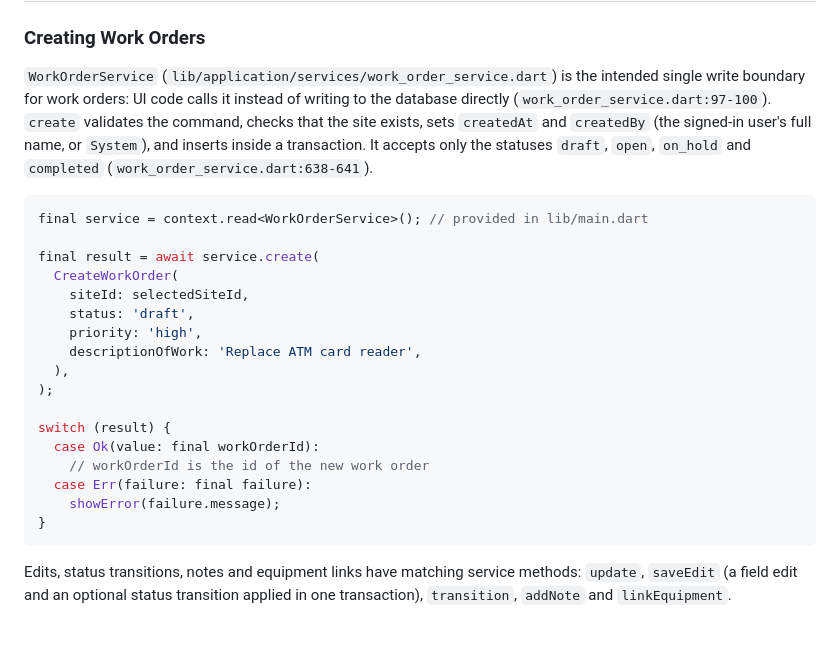
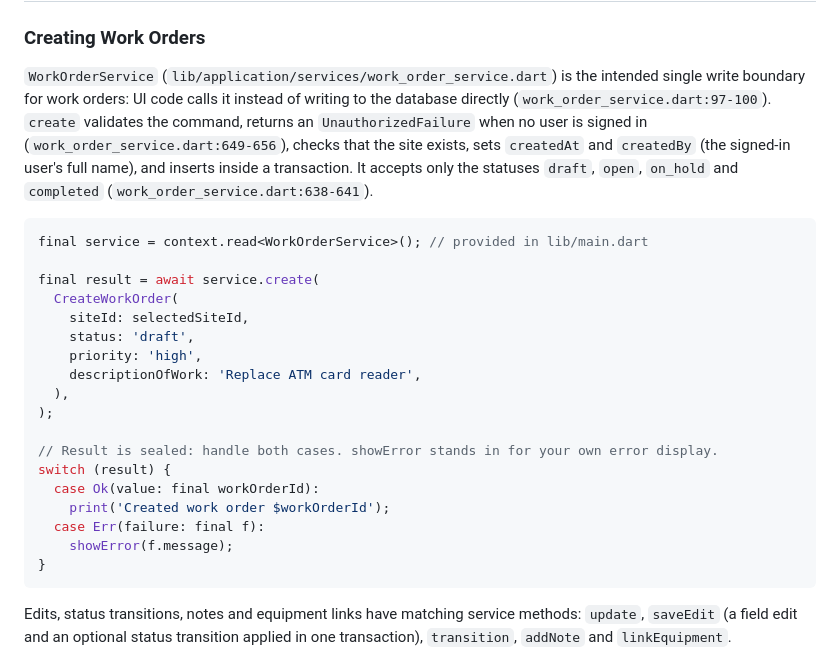
Before and after one commit to RedWoodOG/ServiceCore, a Markdown page: docs/WORK_ORDER_MANAGEMENT.md, the part around the change. GitHub-like rendering; blank space fills up the shorter version.

````diff
--- a/docs/WORK_ORDER_MANAGEMENT.md
+++ b/docs/WORK_ORDER_MANAGEMENT.md
@@ -98,10 +98,11 @@ draft → open → assigned → in_progress → completed → closed
 
 `WorkOrderService` (`lib/application/services/work_order_service.dart`) is the intended
 single write boundary for work orders: UI code calls it instead of writing to the database
-directly (`work_order_service.dart:97-100`). `create` validates the command, checks that
-the site exists, sets `createdAt` and `createdBy` (the signed-in user's full name, or
-`System`), and inserts inside a transaction. It accepts only the statuses `draft`, `open`,
-`on_hold` and `completed` (`work_order_service.dart:638-641`).
+directly (`work_order_service.dart:97-100`). `create` validates the command, returns an
+`UnauthorizedFailure` when no user is signed in (`work_order_service.dart:649-656`), checks
+that the site exists, sets `createdAt` and `createdBy` (the signed-in user's full name), and
+inserts inside a transaction. It accepts only the statuses `draft`, `open`, `on_hold` and
+`completed` (`work_order_service.dart:638-641`).
 
 ```dart
 final service = context.read<WorkOrderService>(); // provided in lib/main.dart
@@ -115,11 +116,12 @@ final result = await service.create(
   ),
 );
 
+// Result is sealed: handle both cases. showError stands in for your own error display.
 switch (result) {
   case Ok(value: final workOrderId):
-    // workOrderId is the id of the new work order
-  case Err(failure: final failure):
-    showError(failure.message);
+    print('Created work order $workOrderId');
+  case Err(failure: final f):
+    showError(f.message);
 }
 ```
 
````
Also changed, not shown: CHANGELOG.md (+23 -11 lines), README.md (+8 -6 lines).
